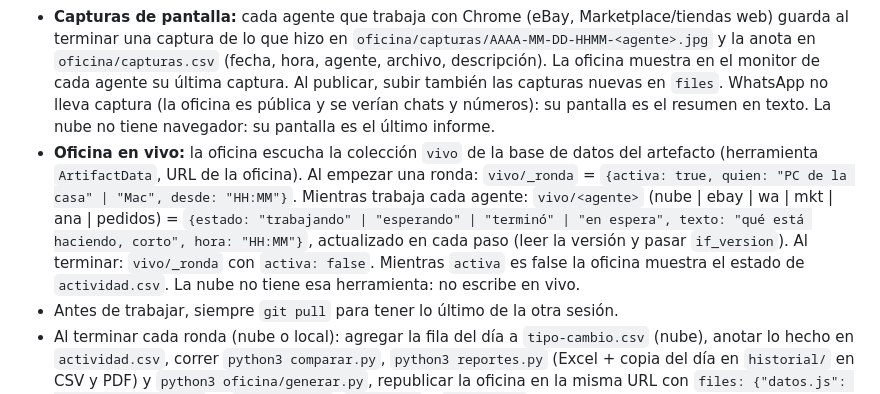
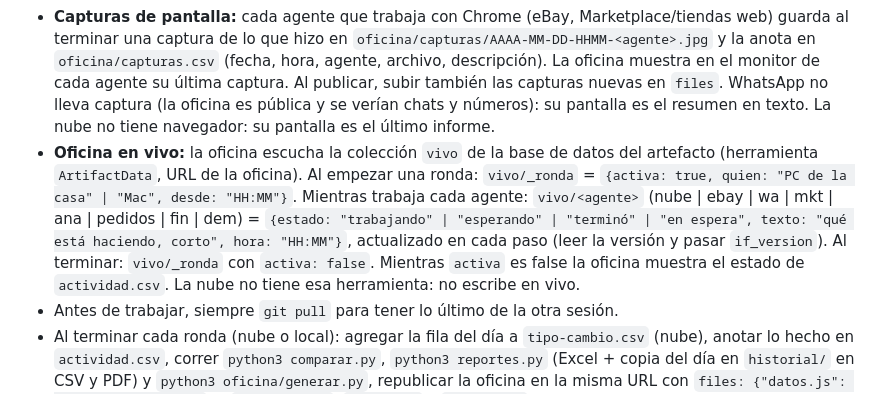
Before and after one commit to Santi491/Claude-, a Markdown page: CLAUDE.md, the part around the change. GitHub-like rendering.

Commit message:
Oficina en vivo: también Finanzas y Demanda
Co-Authored-By: Claude Opus 5.5 <noreply@anthropic.com>
Claude-Session: https://claude.ai/code/session_017XwuV2NE7bTCMuMMt3PVuA

```diff
--- a/CLAUDE.md
+++ b/CLAUDE.md
@@ -94,7 +94,7 @@ Cada mensaje procesado se contesta con `python3 notificar.py "..."` (corto: qué
 - La oficina muestra el estado real de cada agente según su última fila en `actividad.csv`: si un agente no anota lo que hizo, aparece "En espera".
   - Cada agente que trabaja anota **su propia fila con su propio agente**, aunque no haya novedades: quien trae precios de eBay (la nube con la API o la ronda local) anota una fila `ebay` ("API: N precios nuevos y M usados"); Pedidos anota una fila `pedidos` en cada ronda aunque no haya movimientos ("sin pedidos activos" o "N guías revisadas, sin cambios"); WhatsApp y Marketplace, lo mismo. Las tareas de configuración o puesta al día van como agente `local` o `gerente`, nunca con el nombre de otro agente.
 - **Capturas de pantalla:** cada agente que trabaja con Chrome (eBay, Marketplace/tiendas web) guarda al terminar una captura de lo que hizo en `oficina/capturas/AAAA-MM-DD-HHMM-<agente>.jpg` y la anota en `oficina/capturas.csv` (fecha, hora, agente, archivo, descripción). La oficina muestra en el monitor de cada agente su última captura. Al publicar, subir también las capturas nuevas en `files`. WhatsApp no lleva captura (la oficina es pública y se verían chats y números): su pantalla es el resumen en texto. La nube no tiene navegador: su pantalla es el último informe.
-- **Oficina en vivo:** la oficina escucha la colección `vivo` de la base de datos del artefacto (herramienta `ArtifactData`, URL de la oficina). Al empezar una ronda: `vivo/_ronda` = `{activa: true, quien: "PC de la casa" | "Mac", desde: "HH:MM"}`. Mientras trabaja cada agente: `vivo/<agente>` (nube | ebay | wa | mkt | ana | pedidos) = `{estado: "trabajando" | "esperando" | "terminó" | "en espera", texto: "qué está haciendo, corto", hora: "HH:MM"}`, actualizado en cada paso (leer la versión y pasar `if_version`). Al terminar: `vivo/_ronda` con `activa: false`. Mientras `activa` es false la oficina muestra el estado de `actividad.csv`. La nube no tiene esa herramienta: no escribe en vivo.
+- **Oficina en vivo:** la oficina escucha la colección `vivo` de la base de datos del artefacto (herramienta `ArtifactData`, URL de la oficina). Al empezar una ronda: `vivo/_ronda` = `{activa: true, quien: "PC de la casa" | "Mac", desde: "HH:MM"}`. Mientras trabaja cada agente: `vivo/<agente>` (nube | ebay | wa | mkt | ana | pedidos | fin | dem) = `{estado: "trabajando" | "esperando" | "terminó" | "en espera", texto: "qué está haciendo, corto", hora: "HH:MM"}`, actualizado en cada paso (leer la versión y pasar `if_version`). Al terminar: `vivo/_ronda` con `activa: false`. Mientras `activa` es false la oficina muestra el estado de `actividad.csv`. La nube no tiene esa herramienta: no escribe en vivo.
 - Antes de trabajar, siempre `git pull` para tener lo último de la otra sesión.
 - Al terminar cada ronda (nube o local): agregar la fila del día a `tipo-cambio.csv` (nube), anotar lo hecho en `actividad.csv`, correr `python3 comparar.py`, `python3 reportes.py` (Excel + copia del día en `historial/` en CSV y PDF) y `python3 oficina/generar.py`, republicar la oficina en la misma URL con `files: {"datos.js": "oficina/datos.js"}` (y `oficina3d.js`, `equipo.js` o `gerente.js` si cambiaron) (si la sesión puede publicar artefactos) y hacer commit y push. El historial de la oficina se arma solo con esas filas: nunca borrar filas viejas de los CSV, solo agregar.
 - Computadoras: PC de la casa (Windows; repo en `C:\Users\WinterOS\Documents\agente-importacion`, Python se llama `python`, GitHub con el administrador de credenciales; correo del agente en https://mail.google.com/mail/u/3/) y Mac (repo en `~/Documents/agente-importacion`, login de GitHub con `gh`).
```
